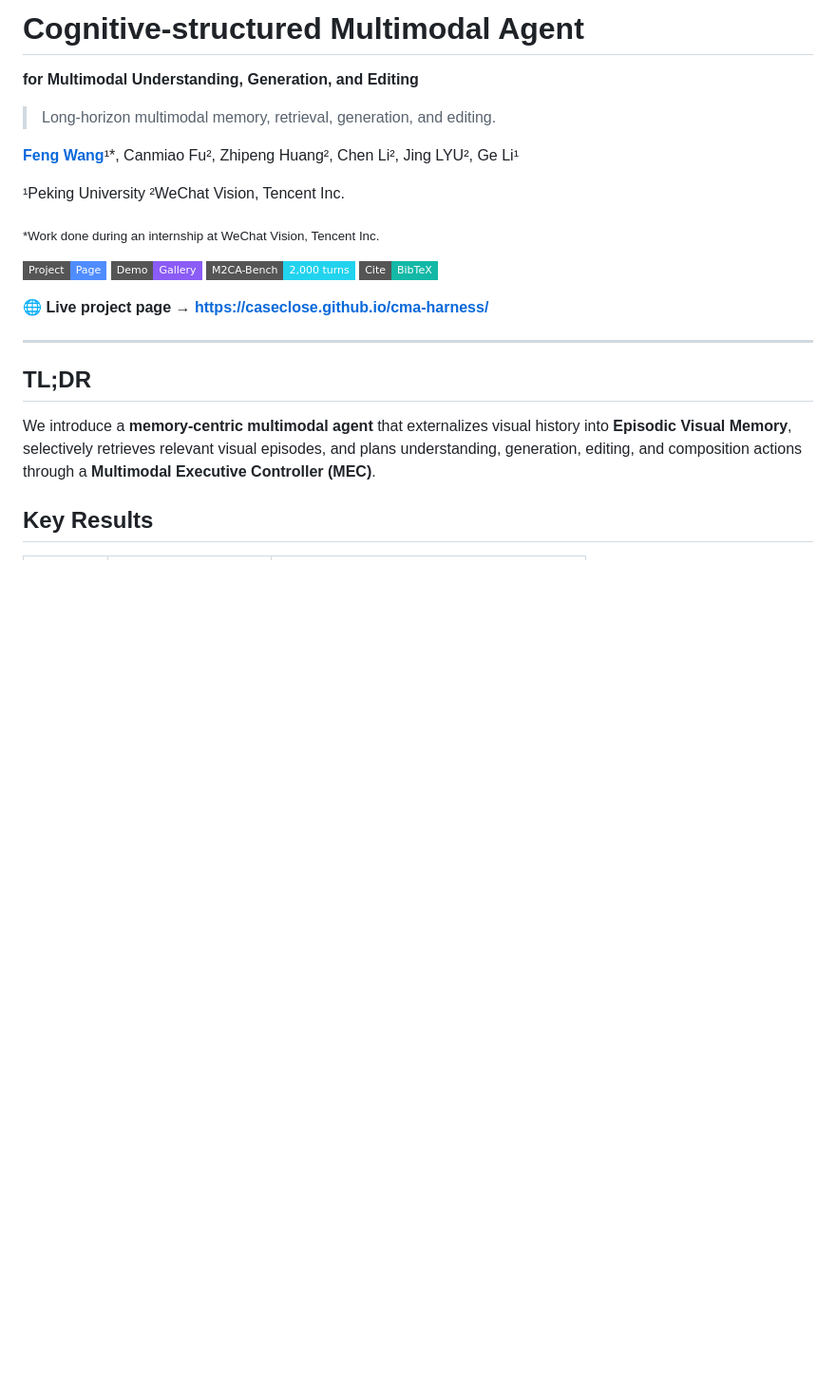
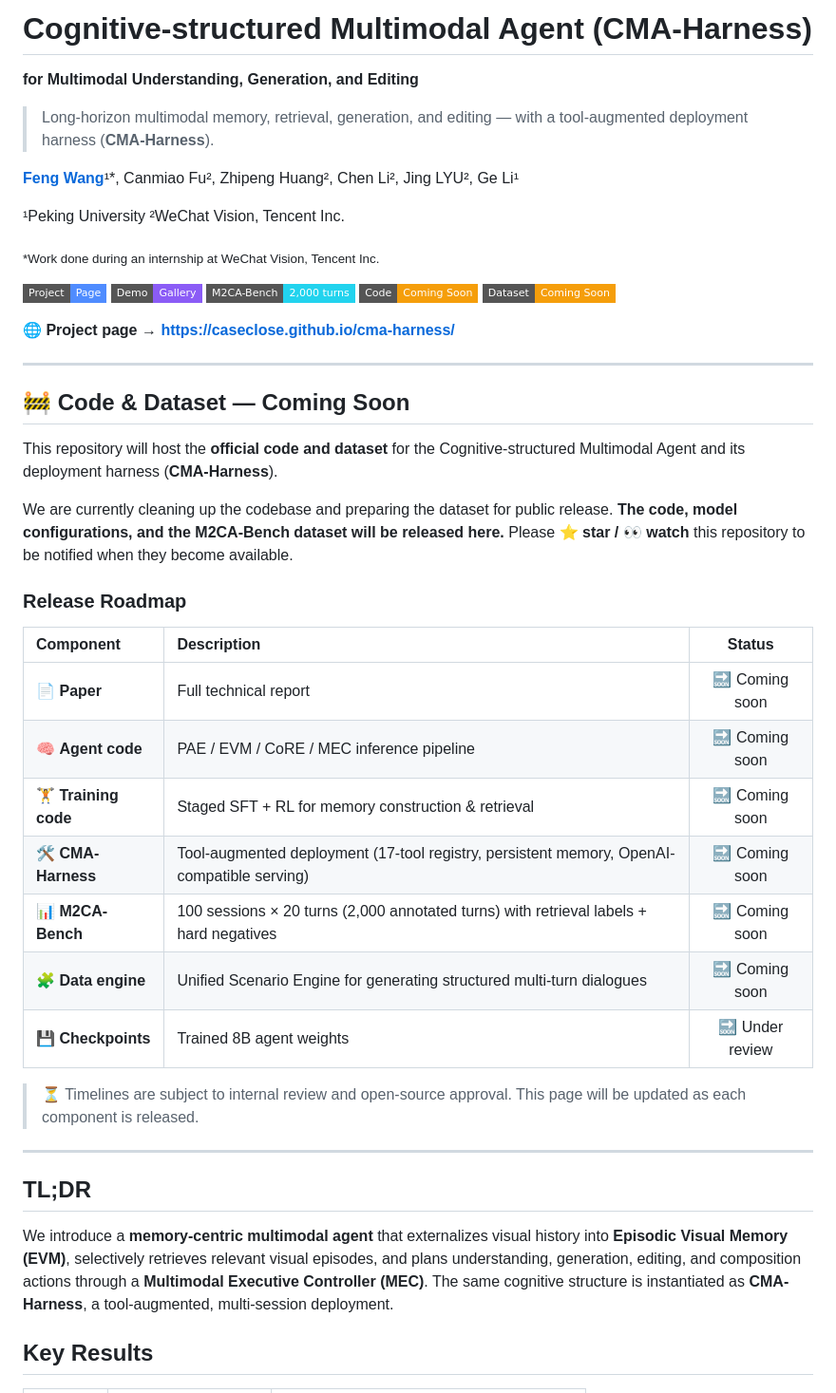
Before and after one commit to caseclose/cma-harness, a Markdown page: README.md, the part around one of its changes. Shown at 95% size. Rendered like a GitHub page; badges without logos; blank space fills up the shorter version.

```diff
--- a/README.md
+++ b/README.md
@@ -1,8 +1,9 @@
-# Cognitive-structured Multimodal Agent
+# Cognitive-structured Multimodal Agent (CMA-Harness)
 
 **for Multimodal Understanding, Generation, and Editing**
 
-> Long-horizon multimodal memory, retrieval, generation, and editing.
+> Long-horizon multimodal memory, retrieval, generation, and editing — with a
+> tool-augmented deployment harness (**CMA-Harness**).
 
 [**Feng Wang**](https://github.com/caseclose)¹\*, Canmiao Fu², Zhipeng Huang², Chen Li², Jing LYU², Ge Li¹
 
@@ -14,19 +15,48 @@
   <a href="https://caseclose.github.io/cma-harness/"><img alt="Project Page" src="https://img.shields.io/badge/Project-Page-4f8cff?style=flat-square"></a>
   <a href="https://caseclose.github.io/cma-harness/#demo-gallery"><img alt="Demo" src="https://img.shields.io/badge/Demo-Gallery-8b5cf6?style=flat-square"></a>
   <a href="https://caseclose.github.io/cma-harness/#benchmark"><img alt="Benchmark" src="https://img.shields.io/badge/M2CA--Bench-2%2C000%20turns-22d3ee?style=flat-square"></a>
-  <a href="https://caseclose.github.io/cma-harness/#bibtex"><img alt="BibTeX" src="https://img.shields.io/badge/Cite-BibTeX-13b8a6?style=flat-square"></a>
+  <img alt="Code" src="https://img.shields.io/badge/Code-Coming%20Soon-f59e0b?style=flat-square">
+  <img alt="Dataset" src="https://img.shields.io/badge/Dataset-Coming%20Soon-f59e0b?style=flat-square">
 </p>
 
-**🌐 Live project page → https://caseclose.github.io/cma-harness/**
+**🌐 Project page → https://caseclose.github.io/cma-harness/**
+
+---
+
+## 🚧 Code & Dataset — Coming Soon
+
+This repository will host the **official code and dataset** for the
+Cognitive-structured Multimodal Agent and its deployment harness (**CMA-Harness**).
+
+We are currently cleaning up the codebase and preparing the dataset for public
+release. **The code, model configurations, and the M2CA-Bench dataset will be
+released here.** Please **⭐ star / 👀 watch** this repository to be notified when
+they become available.
+
+### Release Roadmap
+
+| Component | Description | Status |
+| :--- | :--- | :---: |
+| 📄 **Paper** | Full technical report | 🔜 Coming soon |
+| 🧠 **Agent code** | PAE / EVM / CoRE / MEC inference pipeline | 🔜 Coming soon |
+| 🏋️ **Training code** | Staged SFT + RL for memory construction & retrieval | 🔜 Coming soon |
+| 🛠️ **CMA-Harness** | Tool-augmented deployment (17-tool registry, persistent memory, OpenAI-compatible serving) | 🔜 Coming soon |
+| 📊 **M2CA-Bench** | 100 sessions × 20 turns (2,000 annotated turns) with retrieval labels + hard negatives | 🔜 Coming soon |
+| 🧩 **Data engine** | Unified Scenario Engine for generating structured multi-turn dialogues | 🔜 Coming soon |
+| 💾 **Checkpoints** | Trained 8B agent weights | 🔜 Under review |
+
+> ⏳ Timelines are subject to internal review and open-source approval. This page
+> will be updated as each component is released.
 
 ---
 
 ## TL;DR
 
-We introduce a **memory-centric multimodal agent** that externalizes visual history into
-**Episodic Visual Memory**, selectively retrieves relevant visual episodes, and plans
-understanding, generation, editing, and composition actions through a
-**Multimodal Executive Controller (MEC)**.
+We introduce a **memory-centric multimodal agent** that externalizes visual history
+into **Episodic Visual Memory (EVM)**, selectively retrieves relevant visual
+episodes, and plans understanding, generation, editing, and composition actions
+through a **Multimodal Executive Controller (MEC)**. The same cognitive structure is
+instantiated as **CMA-Harness**, a tool-augmented, multi-session deployment.
 
 ## Key Results
 
```
Also changed, not shown: other parts of README.md (+26 -163 lines).
